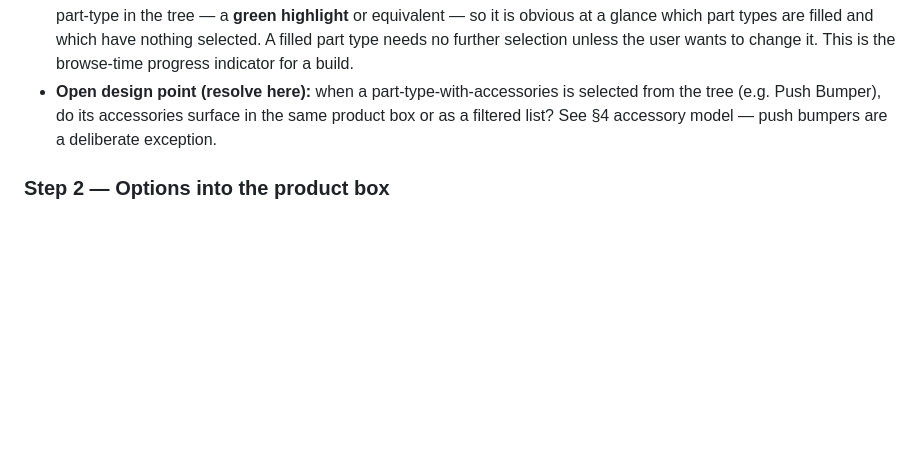
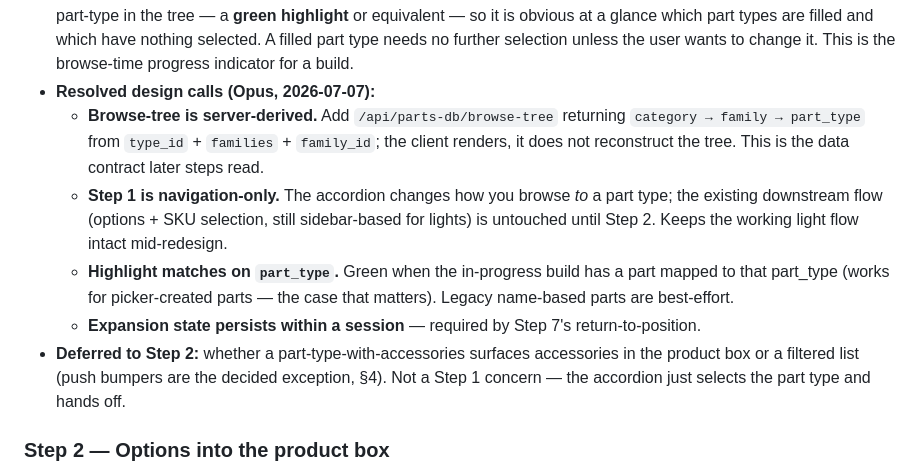
Before and after one commit to dtmseth/DTM_Vehicle_Builder, a Markdown page: docs/audit/PICKER_REDESIGN.md, the part around the change. Rendered like a GitHub page; blank space fills up the shorter version.

Commit message:
Resolve Step 1 design calls in picker spec (server browse-tree, nav-only seam)
Opus design decisions for the accordion increment: server-derived
/api/parts-db/browse-tree contract, Step 1 is navigation-only (downstream
options/SKU flow untouched until Step 2), highlight matches on part_type,
accordion persists expansion state for Step 7. Accessory-surfacing
deferred to Step 2.

Co-Authored-By: Claude Opus 4.8 <noreply@anthropic.com>

```diff
--- a/docs/audit/PICKER_REDESIGN.md
+++ b/docs/audit/PICKER_REDESIGN.md
@@ -76,9 +76,20 @@ kind), and the `category → family → part_type` browse hierarchy that Step 1
   is obvious at a glance which part types are filled and which have nothing selected. A filled
   part type needs no further selection unless the user wants to change it. This is the browse-time
   progress indicator for a build.
-- **Open design point (resolve here):** when a part-type-with-accessories is selected from the
-  tree (e.g. Push Bumper), do its accessories surface in the same product box or as a filtered
-  list? See §4 accessory model — push bumpers are a deliberate exception.
+- **Resolved design calls (Opus, 2026-07-07):**
+  - **Browse-tree is server-derived.** Add `/api/parts-db/browse-tree` returning
+    `category → family → part_type` from `type_id` + `families` + `family_id`; the client renders,
+    it does not reconstruct the tree. This is the data contract later steps read.
+  - **Step 1 is navigation-only.** The accordion changes how you browse *to* a part type; the
+    existing downstream flow (options + SKU selection, still sidebar-based for lights) is untouched
+    until Step 2. Keeps the working light flow intact mid-redesign.
+  - **Highlight matches on `part_type`.** Green when the in-progress build has a part mapped to
+    that part_type (works for picker-created parts — the case that matters). Legacy name-based
+    parts are best-effort.
+  - **Expansion state persists within a session** — required by Step 7's return-to-position.
+- **Deferred to Step 2:** whether a part-type-with-accessories surfaces accessories in the product
+  box or a filtered list (push bumpers are the decided exception, §4). Not a Step 1 concern — the
+  accordion just selects the part type and hands off.
 
 ### Step 2 — Options into the product box
 - Move the light-configuration controls — **mode, lens, color, colors-per-head, quantity** — out
```
